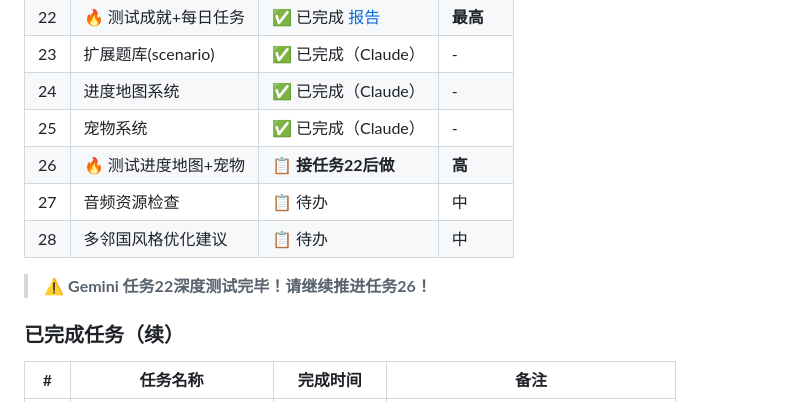
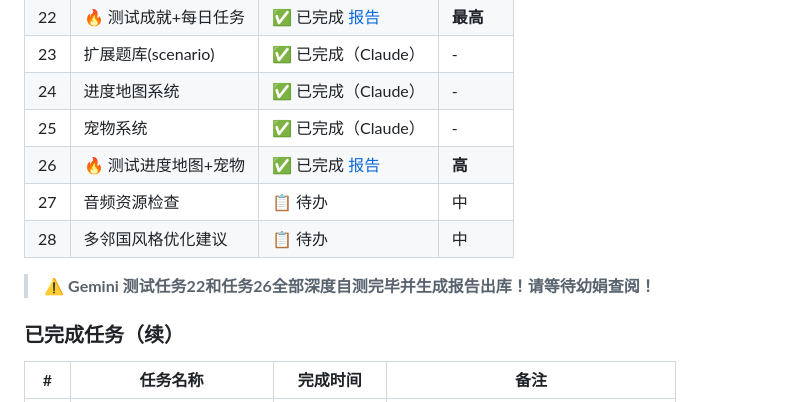
Before and after one commit to youjuanshen/Merry-english-app, a Markdown page: GEMINI.md, the part around the change. Drawn GitHub-style.

```diff
--- a/GEMINI.md
+++ b/GEMINI.md
@@ -44,11 +44,11 @@
 | 23 | 扩展题库(scenario) | ✅ 已完成（Claude） | - |
 | 24 | 进度地图系统 | ✅ 已完成（Claude） | - |
 | 25 | 宠物系统 | ✅ 已完成（Claude） | - |
-| 26 | 🔥 测试进度地图+宠物 | 📋 **接任务22后做** | **高** |
+| 26 | 🔥 测试进度地图+宠物 | ✅ 已完成 [报告](./代码/docs/测试报告-任务26.md) | **高** |
 | 27 | 音频资源检查 | 📋 待办 | 中 |
 | 28 | 多邻国风格优化建议 | 📋 待办 | 中 |
 
-> ⚠️ **Gemini 任务22深度测试完毕！请继续推进任务26！**
+> ⚠️ **Gemini 测试任务22和任务26全部深度自测完毕并生成报告出库！请等待幼娟查阅！**
 
 ### 已完成任务（续）
 
```
Also changed, not shown: docs/测试报告-任务26.md (added, +37 -0 lines).
